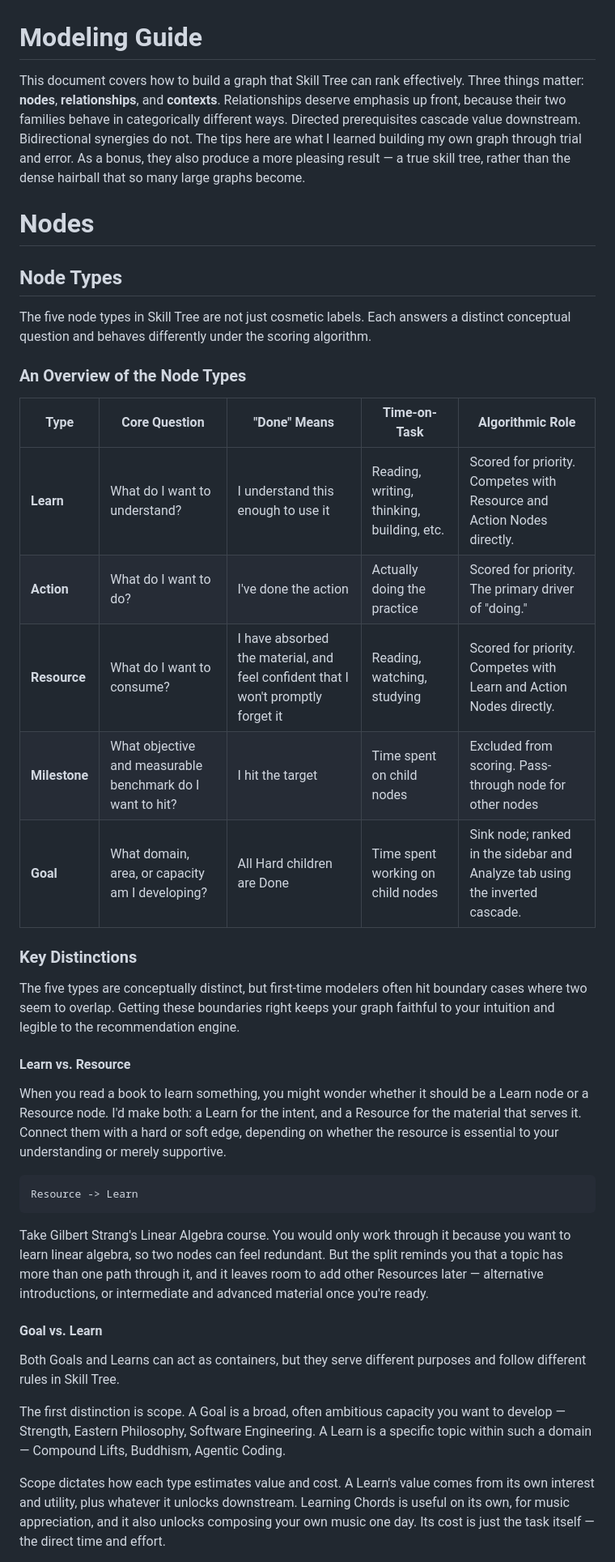
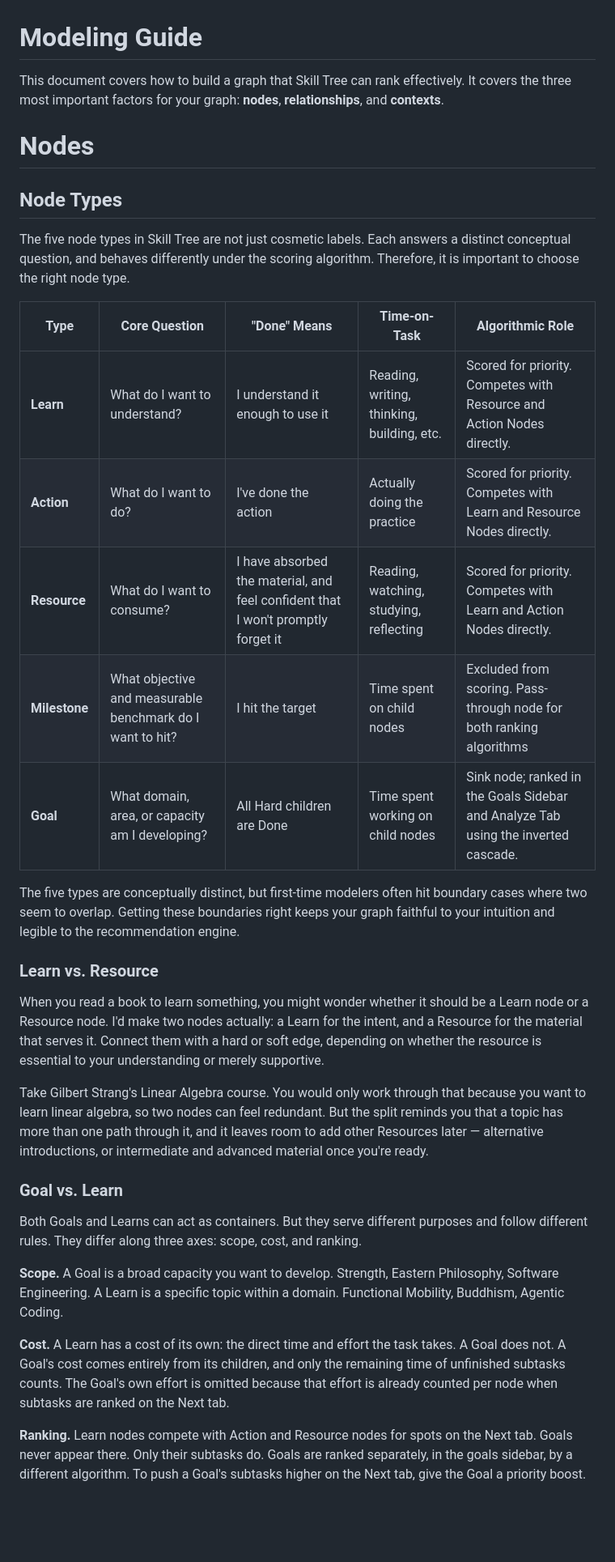
Before and after one commit to jmaroszek/Skill-Tree, a Markdown page: docs/modeling.md, the part around one of its changes. Shown at 81% size. Rendered like a GitHub page; blank space fills up the shorter version.

Commit message:
docs: final sweep of modeling.md

````diff
--- a/docs/modeling.md
+++ b/docs/modeling.md
@@ -1,40 +1,35 @@
 # Modeling Guide
 
-This document covers how to build a graph that Skill Tree can rank effectively. Three things matter: **nodes**, **relationships**, and **contexts**. Relationships deserve emphasis up front, because their two families behave in categorically different ways. Directed prerequisites cascade value downstream. Bidirectional synergies do not. The tips here are what I learned building my own graph through trial and error. As a bonus, they also produce a more pleasing result — a true skill tree, rather than the dense hairball that so many large graphs become.
-
+This document covers how to build a graph that Skill Tree can rank effectively. It covers the three most important factors for your graph: **nodes**, **relationships**, and **contexts**.
 # Nodes
 
 ## Node Types
-The five node types in Skill Tree are not just cosmetic labels. Each answers a distinct conceptual question and behaves differently under the scoring algorithm.
+The five node types in Skill Tree are not just cosmetic labels. Each answers a distinct conceptual question, and behaves differently under the scoring algorithm. Therefore, it is important to choose the right node type.
 
-### An Overview of the Node Types
+
 
 | Type | Core Question | "Done" Means | Time-on-Task | Algorithmic Role |
 |---|---|---|---|---|
-| **Learn** | What do I want to understand? | I understand this enough to use it | Reading, writing, thinking, building, etc. | Scored for priority. Competes with Resource and Action Nodes directly. |
-| **Action** | What do I want to do? | I've done the action | Actually doing the practice | Scored for priority. The primary driver of "doing." |
-| **Resource** | What do I want to consume? | I have absorbed the material, and feel confident that I won't promptly forget it | Reading, watching, studying | Scored for priority. Competes with Learn and Action Nodes directly. |
-| **Milestone** | What objective and measurable benchmark do I want to hit? | I hit the target | Time spent on child nodes | Excluded from scoring. Pass-through node for other nodes |
-| **Goal** | What domain, area, or capacity am I developing? | All Hard children are Done | Time spent working on child nodes | Sink node; ranked in the sidebar and Analyze tab using the inverted cascade. |
-
-### Key Distinctions
+| **Learn** | What do I want to understand? | I understand it enough to use it | Reading, writing, thinking, building, etc. | Scored for priority. Competes with Resource and Action Nodes directly. |
+| **Action** | What do I want to do? | I've done the action | Actually doing the practice | Scored for priority. Competes with Learn and Resource Nodes directly. |
+| **Resource** | What do I want to consume? | I have absorbed the material, and feel confident that I won't promptly forget it | Reading, watching, studying, reflecting | Scored for priority. Competes with Learn and Action Nodes directly. |
+| **Milestone** | What objective and measurable benchmark do I want to hit? | I hit the target | Time spent on child nodes | Excluded from scoring. Pass-through node for both ranking algorithms |
+| **Goal** | What domain, area, or capacity am I developing? | All Hard children are Done | Time spent working on child nodes | Sink node; ranked in the Goals Sidebar and Analyze Tab using the inverted cascade. |
 
 The five types are conceptually distinct, but first-time modelers often hit boundary cases where two seem to overlap. Getting these boundaries right keeps your graph faithful to your intuition and legible to the recommendation engine.
 
-#### Learn vs. Resource
+### Learn vs. Resource
 
-When you read a book to learn something, you might wonder whether it should be a Learn node or a Resource node. I'd make both: a Learn for the intent, and a Resource for the material that serves it. Connect them with a hard or soft edge, depending on whether the resource is essential to your understanding or merely supportive.
+When you read a book to learn something, you might wonder whether it should be a Learn node or a Resource node. I'd make two nodes actually: a Learn for the intent, and a Resource for the material that serves it. Connect them with a hard or soft edge, depending on whether the resource is essential to your understanding or merely supportive.
 
-```
-Resource -> Learn
-```
+Take Gilbert Strang's Linear Algebra course. You would only work through that because you want to learn linear algebra, so two nodes can feel redundant. But the split reminds you that a topic has more than one path through it, and it leaves room to add other Resources later — alternative introductions, or intermediate and advanced material once you're ready.
 
-Take Gilbert Strang's Linear Algebra course. You would only work through it because you want to learn linear algebra, so two nodes can feel redundant. But the split reminds you that a topic has more than one path through it, and it leaves room to add other Resources later — alternative introductions, or intermediate and advanced material once you're ready.
+### Goal vs. Learn
+Both Goals and Learns can act as containers. But they serve different purposes and follow different rules. They differ along three axes: scope, cost, and ranking.
 
-#### Goal vs. Learn
-Both Goals and Learns can act as containers, but they serve different purposes and follow different rules in Skill Tree.
+**Scope.** A Goal is a broad capacity you want to develop. Strength, Eastern Philosophy, Software Engineering. A Learn is a specific topic within a domain. Functional Mobility, Buddhism, Agentic Coding.
 
-The first distinction is scope. A Goal is a broad, often ambitious capacity you want to develop — Strength, Eastern Philosophy, Software Engineering. A Learn is a specific topic within such a domain — Compound Lifts, Buddhism, Agentic Coding.
+**Cost.** A Learn has a cost of its own: the direct time and effort the task takes. A Goal does not. A Goal's cost comes entirely from its children, and only the remaining time of unfinished subtasks counts. The Goal's own effort is omitted because that effort is already counted per node when subtasks are ranked on the Next tab.
 
-Scope dictates how each type estimates value and cost. A Learn's value comes from its own interest and utility, plus whatever it unlocks downstream. Learning Chords is useful on its own, for music appreciation, and it also unlocks composing your own music one day. Its cost is just the task itself — the direct time and effort.
+**Ranking.** Learn nodes compete with Action and Resource nodes for spots on the Next tab. Goals never appear there. Only their subtasks do. Goals are ranked separately, in the goals sidebar, by a different algorithm. To push a Goal's subtasks higher on the Next tab, give the Goal a priority boost.
 
````
Also changed, not shown: other parts of docs/modeling.md (+54 -49 lines).
